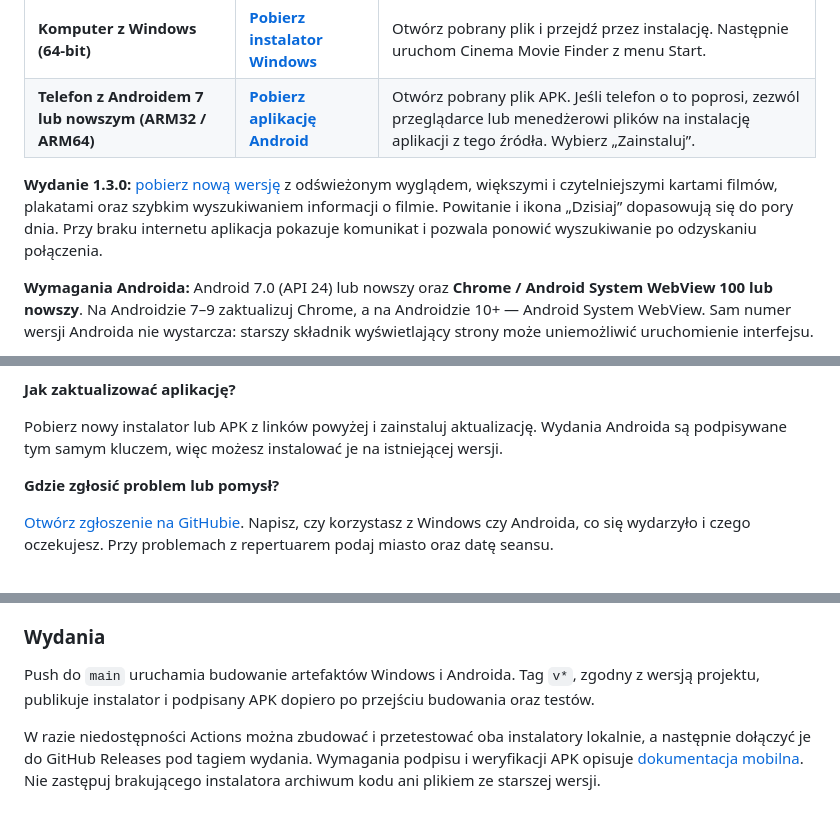
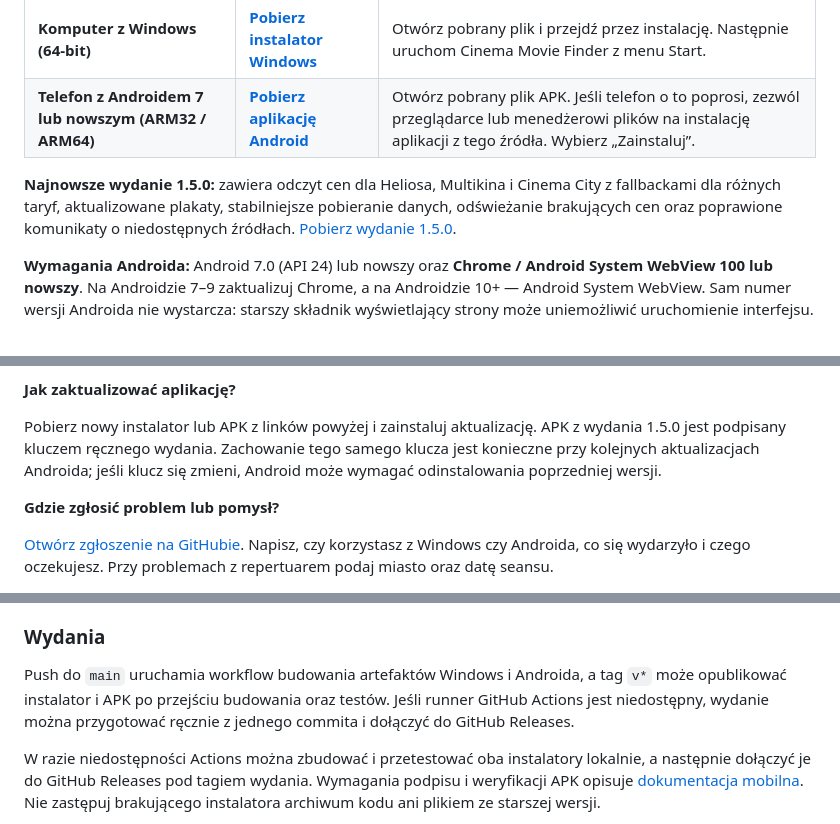
Before and after one commit to Landi545/Cinema-Movie-Finder, a Markdown page: README.md, 3 parts joined by grey strips. Drawn GitHub-style.

Commit message:
Refresh README for current release process

```diff
--- a/README.md
+++ b/README.md
@@ -32,7 +32,7 @@ Aplikacja zbiera repertuar z **Heliosa, Multikina, Cinema City i Filmwebu**. Do
 | **Komputer z Windows (64-bit)**                       | [**Pobierz instalator Windows**](https://github.com/Landi545/Cinema-Movie-Finder/releases/latest/download/CinemaMovieFinder-Setup.exe)  | Otwórz pobrany plik i przejdź przez instalację. Następnie uruchom Cinema Movie Finder z menu Start.                                                          |
 | **Telefon z Androidem 7 lub nowszym (ARM32 / ARM64)** | [**Pobierz aplikację Android**](https://github.com/Landi545/Cinema-Movie-Finder/releases/latest/download/CinemaMovieFinder-Android.apk) | Otwórz pobrany plik APK. Jeśli telefon o to poprosi, zezwól przeglądarce lub menedżerowi plików na instalację aplikacji z tego źródła. Wybierz „Zainstaluj”. |
 
-**Wydanie 1.3.0:** [pobierz nową wersję](https://github.com/Landi545/Cinema-Movie-Finder/releases/tag/v1.3.0) z odświeżonym wyglądem, większymi i czytelniejszymi kartami filmów, plakatami oraz szybkim wyszukiwaniem informacji o filmie. Powitanie i ikona „Dzisiaj” dopasowują się do pory dnia. Przy braku internetu aplikacja pokazuje komunikat i pozwala ponowić wyszukiwanie po odzyskaniu połączenia.
+**Najnowsze wydanie 1.5.0:** zawiera odczyt cen dla Heliosa, Multikina i Cinema City z fallbackami dla różnych taryf, aktualizowane plakaty, stabilniejsze pobieranie danych, odświeżanie brakujących cen oraz poprawione komunikaty o niedostępnych źródłach. [Pobierz wydanie 1.5.0](https://github.com/Landi545/Cinema-Movie-Finder/releases/tag/v1.5.0).
 
 **Wymagania Androida:** Android 7.0 (API 24) lub nowszy oraz **Chrome / Android System WebView 100 lub nowszy**. Na Androidzie 7–9 zaktualizuj Chrome, a na Androidzie 10+ — Android System WebView. Sam numer wersji Androida nie wystarcza: starszy składnik wyświetlający strony może uniemożliwić uruchomienie interfejsu.
 
@@ -84,7 +84,7 @@ Plakaty pochodzą bezpośrednio z danych kin. Jeśli wybrany seans nie zawiera o
 
 **Jak zaktualizować aplikację?**
 
-Pobierz nowy instalator lub APK z linków powyżej i zainstaluj aktualizację. Wydania Androida są podpisywane tym samym kluczem, więc możesz instalować je na istniejącej wersji.
+Pobierz nowy instalator lub APK z linków powyżej i zainstaluj aktualizację. APK z wydania 1.5.0 jest podpisany kluczem ręcznego wydania. Zachowanie tego samego klucza jest konieczne przy kolejnych aktualizacjach Androida; jeśli klucz się zmieni, Android może wymagać odinstalowania poprzedniej wersji.
 
 **Gdzie zgłosić problem lub pomysł?**
 
@@ -253,7 +253,7 @@ Zmiana [main.cpp](main.cpp) lub [desktop/backend.h](desktop/backend.h) wymaga pr
 
 ### Wydania
 
-Push do `main` uruchamia budowanie artefaktów Windows i Androida. Tag `v*`, zgodny z wersją projektu, publikuje instalator i podpisany APK dopiero po przejściu budowania oraz testów.
+Push do `main` uruchamia workflow budowania artefaktów Windows i Androida, a tag `v*` może opublikować instalator i APK po przejściu budowania oraz testów. Jeśli runner GitHub Actions jest niedostępny, wydanie można przygotować ręcznie z jednego commita i dołączyć do GitHub Releases.
 
 W razie niedostępności Actions można zbudować i przetestować oba instalatory lokalnie, a następnie dołączyć je do GitHub Releases pod tagiem wydania. Wymagania podpisu i weryfikacji APK opisuje [dokumentacja mobilna](mobile/README.md#wydania-i-podpisywanie). Nie zastępuj brakującego instalatora archiwum kodu ani plikiem ze starszej wersji.
 
```
